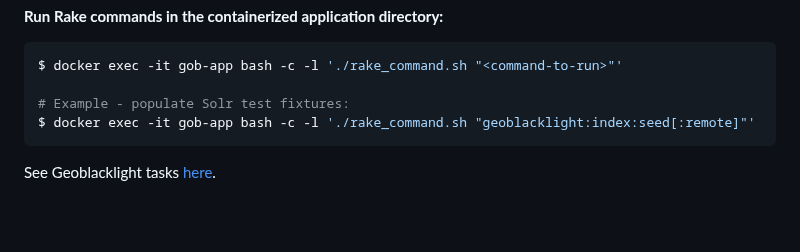
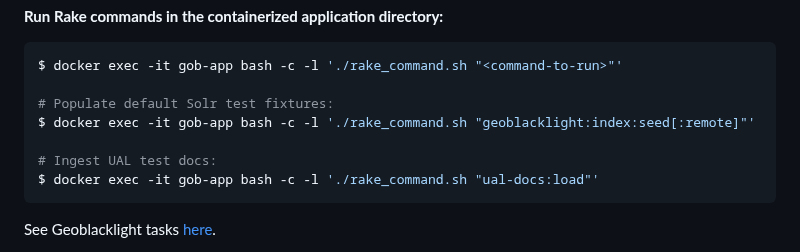
Before and after one commit to ualibraries/ual-geoblacklight, a Markdown page: README.md, the part around the change. Rendered like a GitHub page; blank space fills up the shorter version.

````diff
--- a/README.md
+++ b/README.md
@@ -71,8 +71,11 @@ $ ./start-me-up.sh pause
 ```shell
 $ docker exec -it gob-app bash -c -l './rake_command.sh "<command-to-run>"'
 
-# Example - populate Solr test fixtures:
+# Populate default Solr test fixtures:
 $ docker exec -it gob-app bash -c -l './rake_command.sh "geoblacklight:index:seed[:remote]"'
+
+# Ingest UAL test docs:
+$ docker exec -it gob-app bash -c -l './rake_command.sh "ual-docs:load"'
 ```
 
 See Geoblacklight tasks [here](https://github.com/geoblacklight/geoblacklight/blob/main/lib/tasks/geoblacklight.rake).
````
